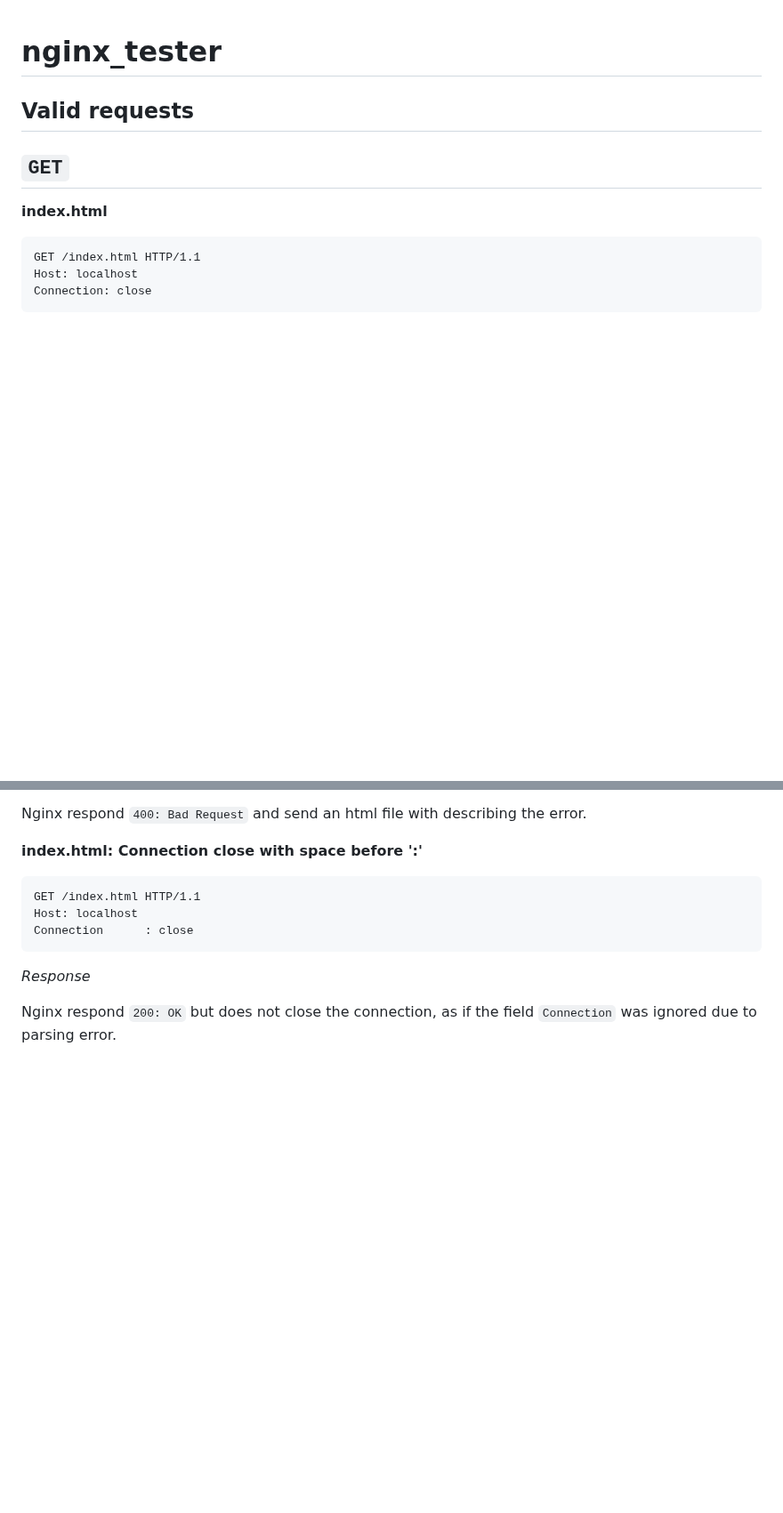
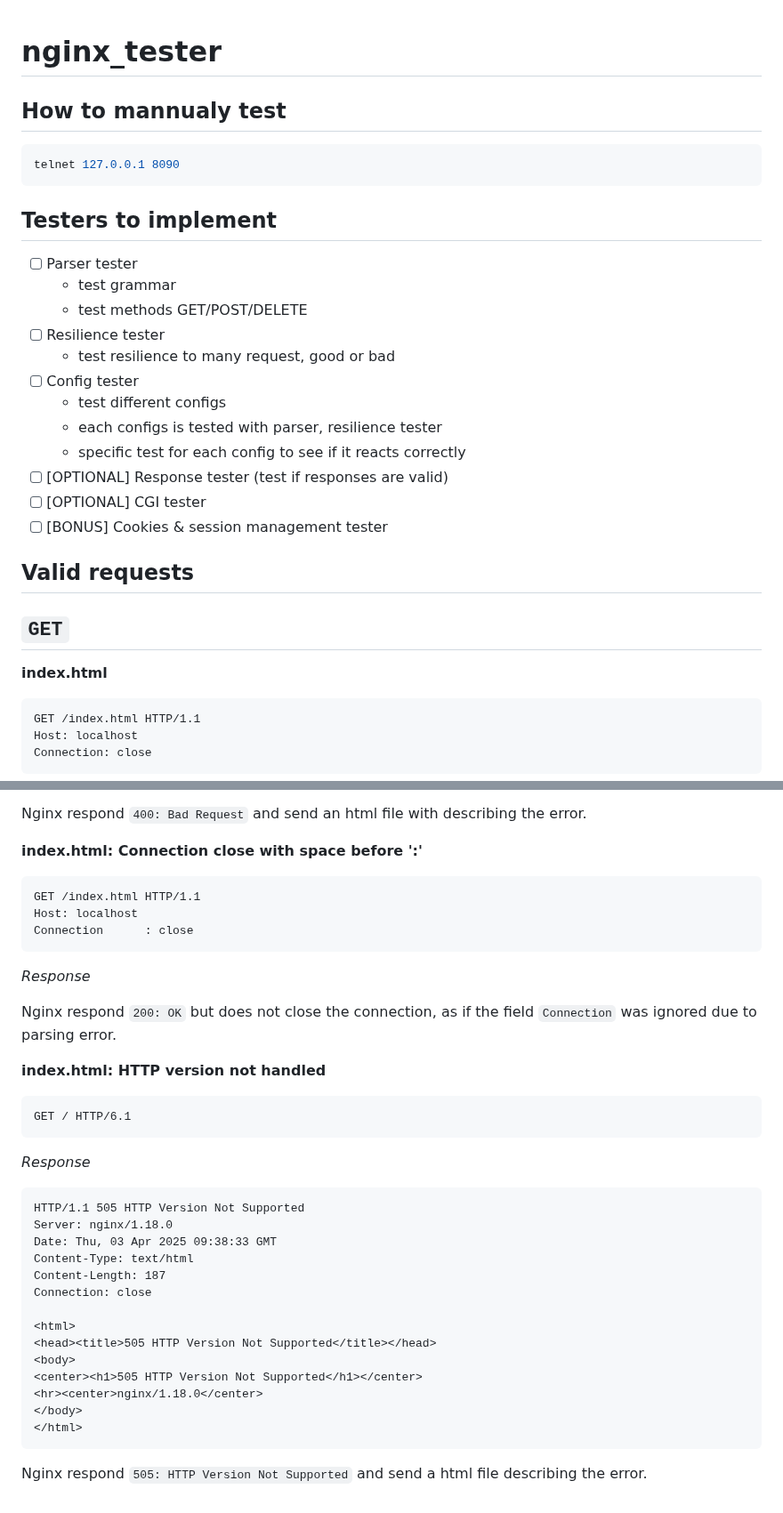
Before and after one commit to s-t-e-v/nginx_tester, a Markdown page: README.md, 2 parts joined by grey strips. Shown at 89% size. Drawn GitHub-style; blank space fills up the shorter version.

Commit message:
add some directives for testers + add some more tests

````diff
--- a/README.md
+++ b/README.md
@@ -1,4 +1,25 @@
 # nginx_tester
+
+## How to mannualy test
+
+```bash
+telnet 127.0.0.1 8090
+```
+
+## Testers to implement
+
+- [ ] Parser tester
+  - test grammar
+  - test methods GET/POST/DELETE
+- [ ] Resilience tester
+  - test resilience to many request, good or bad
+- [ ] Config tester
+  - test different configs
+  - each configs is tested with parser, resilience tester
+  - specific test for each config to see if it reacts correctly
+- [ ] [OPTIONAL] Response tester (test if responses are valid)
+- [ ] [OPTIONAL] CGI tester
+- [ ] [BONUS] Cookies & session management tester
 
 ## Valid requests
 
@@ -247,3 +268,31 @@ Connection      : close
 *Response*
 
 Nginx respond `200: OK` but does not close the connection, as if the field `Connection` was ignored due to parsing error.
+
+
+**index.html: HTTP version not handled**
+
+```
+GET / HTTP/6.1
+```
+
+*Response*
+
+```
+HTTP/1.1 505 HTTP Version Not Supported
+Server: nginx/1.18.0
+Date: Thu, 03 Apr 2025 09:38:33 GMT
+Content-Type: text/html
+Content-Length: 187
+Connection: close
+
+<html>
+<head><title>505 HTTP Version Not Supported</title></head>
+<body>
+<center><h1>505 HTTP Version Not Supported</h1></center>
+<hr><center>nginx/1.18.0</center>
+</body>
+</html>
+```
+
+Nginx respond `505: HTTP Version Not Supported` and send a html file describing the error.
````
